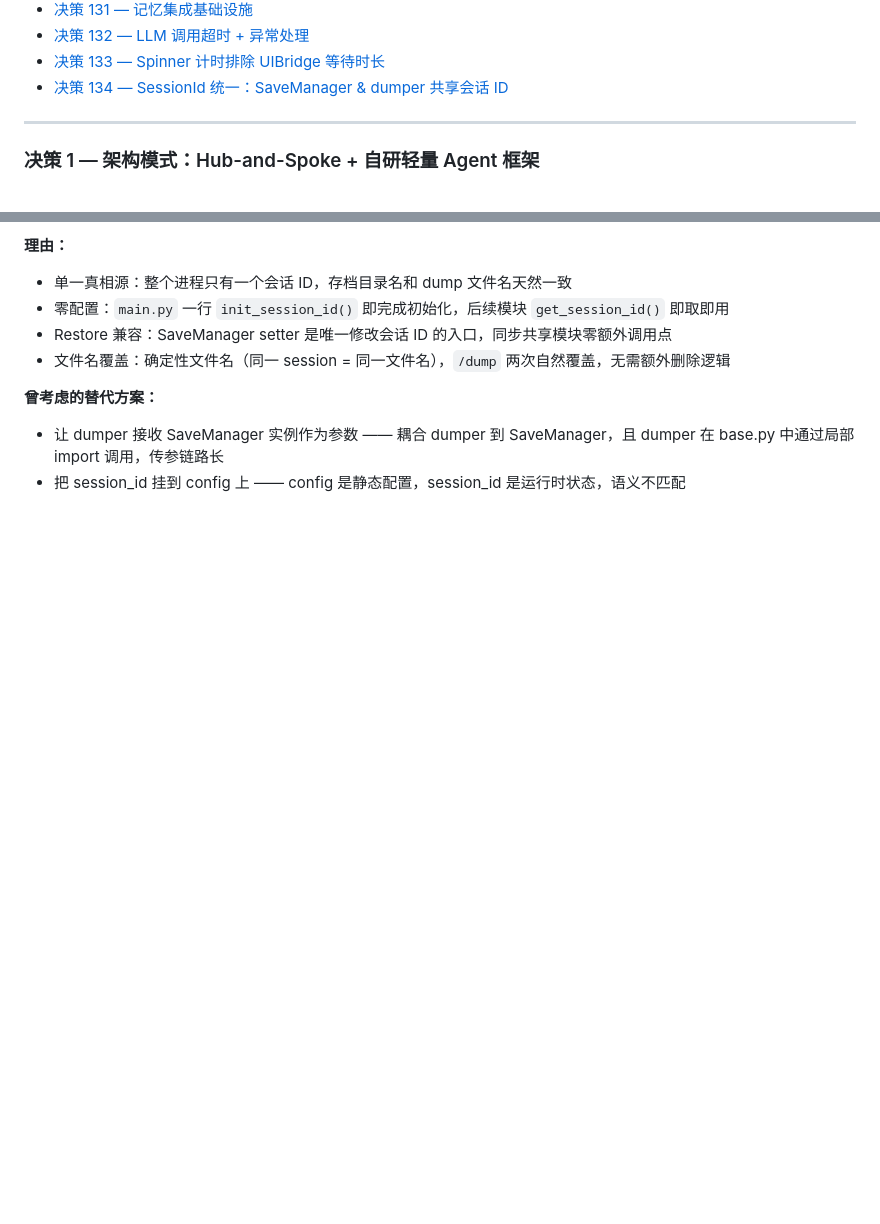
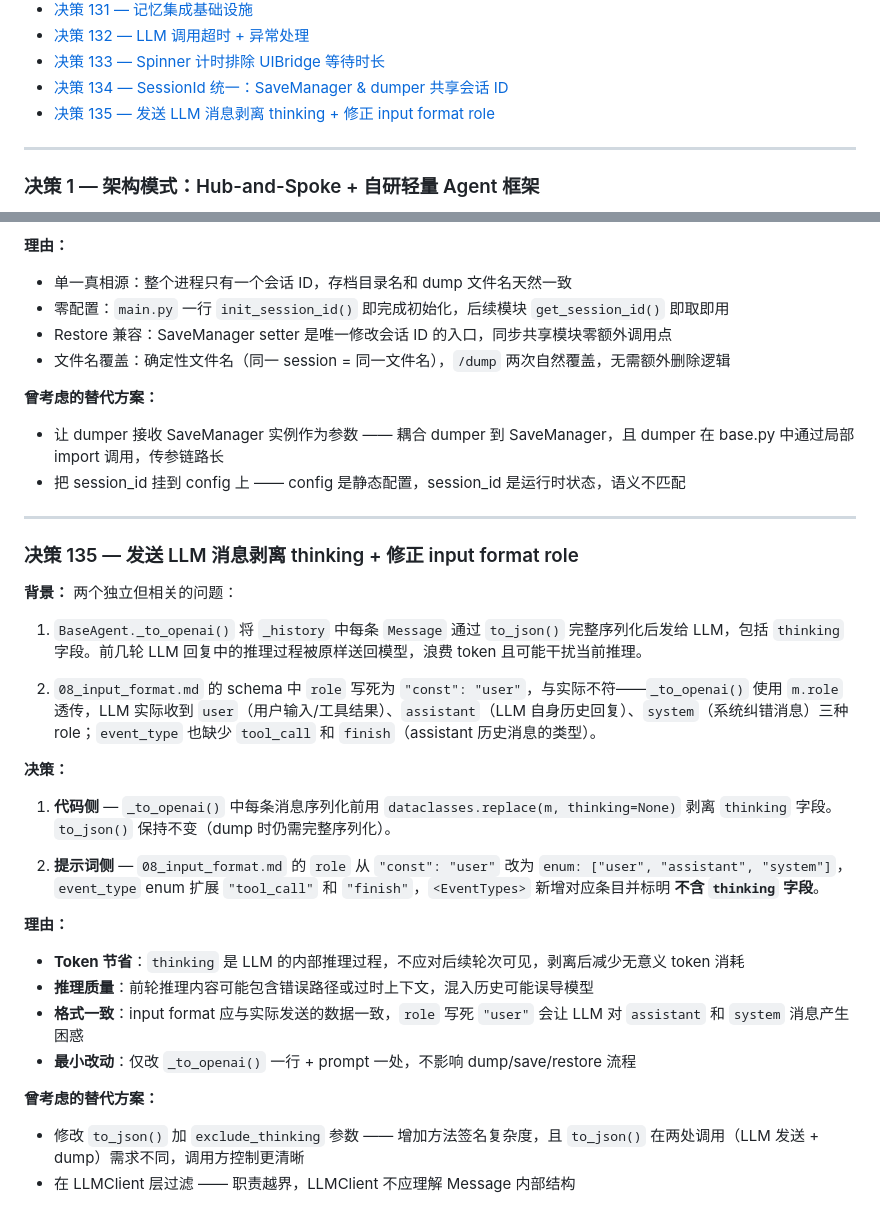
Before and after one commit to CubeAlbert/get-me-in, a Markdown page: docs/decision.md, 2 parts joined by grey strips. Rendered like a GitHub page; blank space fills up the shorter version.

Commit message:
docs: update documentation for LLM message thinking stripping and input format role correction

```diff
--- a/docs/decision.md
+++ b/docs/decision.md
@@ -142,6 +142,7 @@
 - [决策 132 — LLM 调用超时 + 异常处理](#决策-132--llm-调用超时--异常处理)
 - [决策 133 — Spinner 计时排除 UIBridge 等待时长](#决策-133--spinner-计时排除-uibridge-等待时长)
 - [决策 134 — SessionId 统一：SaveManager & dumper 共享会话 ID](#决策-134--sessionid-统一savemanager--dumper-共享会话-id)
+- [决策 135 — 发送 LLM 消息剥离 thinking + 修正 input format role](#决策-135--发送-llm-消息剥离-thinking--修正-input-format-role)
 
 ---
 
@@ -2889,3 +2890,31 @@ result = tool.handler(**action["args"])  # read_content(path="/...", line_from=1
 **曾考虑的替代方案：**
 - 让 dumper 接收 SaveManager 实例作为参数 —— 耦合 dumper 到 SaveManager，且 dumper 在 base.py 中通过局部 import 调用，传参链路长
 - 把 session_id 挂到 config 上 —— config 是静态配置，session_id 是运行时状态，语义不匹配
+
+---
+
+### 决策 135 — 发送 LLM 消息剥离 thinking + 修正 input format role
+
+**背景：** 两个独立但相关的问题：
+
+1. `BaseAgent._to_openai()` 将 `_history` 中每条 `Message` 通过 `to_json()` 完整序列化后发给 LLM，包括 `thinking` 字段。前几轮 LLM 回复中的推理过程被原样送回模型，浪费 token 且可能干扰当前推理。
+
+2. `08_input_format.md` 的 schema 中 `role` 写死为 `"const": "user"`，与实际不符——`_to_openai()` 使用 `m.role` 透传，LLM 实际收到 `user`（用户输入/工具结果）、`assistant`（LLM 自身历史回复）、`system`（系统纠错消息）三种 role；`event_type` 也缺少 `tool_call` 和 `finish`（assistant 历史消息的类型）。
+
+**决策：**
+
+1. **代码侧** — `_to_openai()` 中每条消息序列化前用 `dataclasses.replace(m, thinking=None)` 剥离 `thinking` 字段。`to_json()` 保持不变（dump 时仍需完整序列化）。
+
+2. **提示词侧** — `08_input_format.md` 的 `role` 从 `"const": "user"` 改为 `enum: ["user", "assistant", "system"]`，`event_type` enum 扩展 `"tool_call"` 和 `"finish"`，`<EventTypes>` 新增对应条目并标明 **不含 `thinking` 字段**。
+
+**理由：**
+
+- **Token 节省**：`thinking` 是 LLM 的内部推理过程，不应对后续轮次可见，剥离后减少无意义 token 消耗
+- **推理质量**：前轮推理内容可能包含错误路径或过时上下文，混入历史可能误导模型
+- **格式一致**：input format 应与实际发送的数据一致，`role` 写死 `"user"` 会让 LLM 对 `assistant` 和 `system` 消息产生困惑
+- **最小改动**：仅改 `_to_openai()` 一行 + prompt 一处，不影响 dump/save/restore 流程
+
+**曾考虑的替代方案：**
+
+- 修改 `to_json()` 加 `exclude_thinking` 参数 —— 增加方法签名复杂度，且 `to_json()` 在两处调用（LLM 发送 + dump）需求不同，调用方控制更清晰
+- 在 LLMClient 层过滤 —— 职责越界，LLMClient 不应理解 Message 内部结构
```
Also changed, not shown: docs/current.md (+1 -0 lines), docs/design.md (+5 -5 lines).
